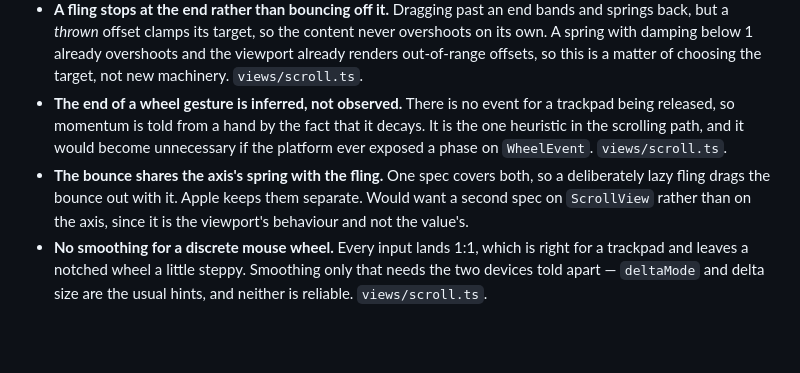
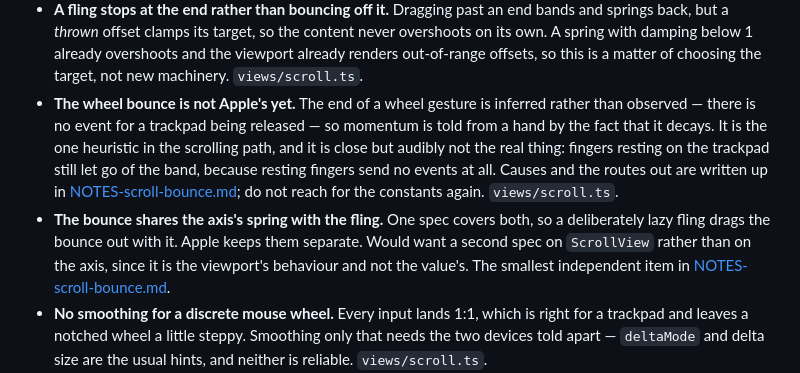
Before and after one commit to pixdeo/weavekit, a Markdown page: TODO.md, the part around the change. Drawn GitHub-style; blank space fills up the shorter version.

```diff
--- a/TODO.md
+++ b/TODO.md
@@ -70,15 +70,19 @@ map and a release process.
   content never overshoots on its own. A spring with damping below 1 already
   overshoots and the viewport already renders out-of-range offsets, so this is
   a matter of choosing the target, not new machinery. `views/scroll.ts`.
-- **The end of a wheel gesture is inferred, not observed.** There is no event
-  for a trackpad being released, so momentum is told from a hand by the fact
-  that it decays. It is the one heuristic in the scrolling path, and it would
-  become unnecessary if the platform ever exposed a phase on `WheelEvent`.
-  `views/scroll.ts`.
+- **The wheel bounce is not Apple's yet.** The end of a wheel gesture is
+  inferred rather than observed — there is no event for a trackpad being
+  released — so momentum is told from a hand by the fact that it decays. It is
+  the one heuristic in the scrolling path, and it is close but audibly not the
+  real thing: fingers resting on the trackpad still let go of the band, because
+  resting fingers send no events at all. Causes and the routes out are written
+  up in [NOTES-scroll-bounce.md](NOTES-scroll-bounce.md); do not reach for the
+  constants again. `views/scroll.ts`.
 - **The bounce shares the axis's spring with the fling.** One spec covers
   both, so a deliberately lazy fling drags the bounce out with it. Apple keeps
   them separate. Would want a second spec on `ScrollView` rather than on the
-  axis, since it is the viewport's behaviour and not the value's.
+  axis, since it is the viewport's behaviour and not the value's. The smallest
+  independent item in [NOTES-scroll-bounce.md](NOTES-scroll-bounce.md).
 - **No smoothing for a discrete mouse wheel.** Every input lands 1:1, which is
   right for a trackpad and leaves a notched wheel a little steppy. Smoothing
   only that needs the two devices told apart — `deltaMode` and delta size are
```
Also changed, not shown: NOTES-scroll-bounce.md (added, +121 -0 lines).
